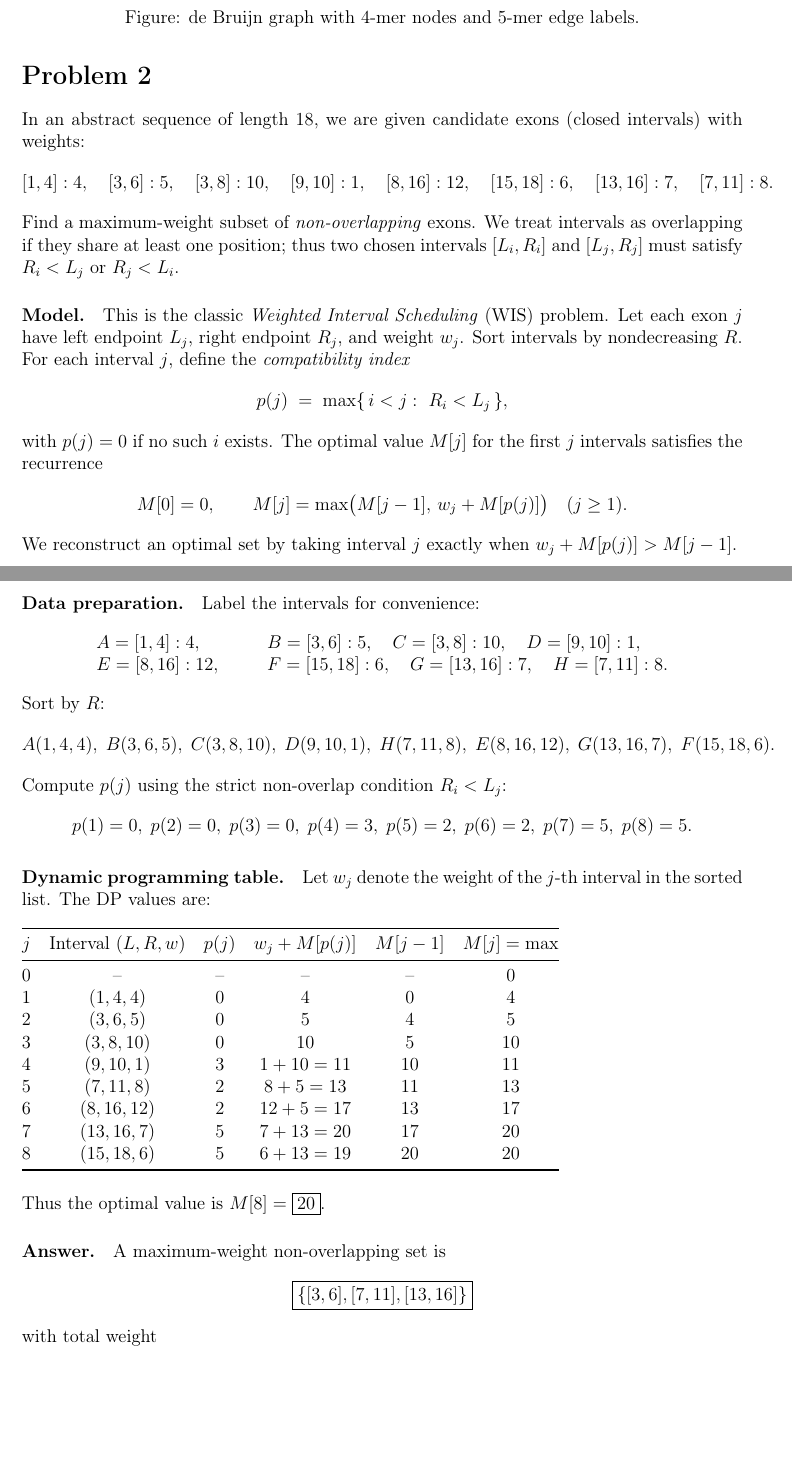
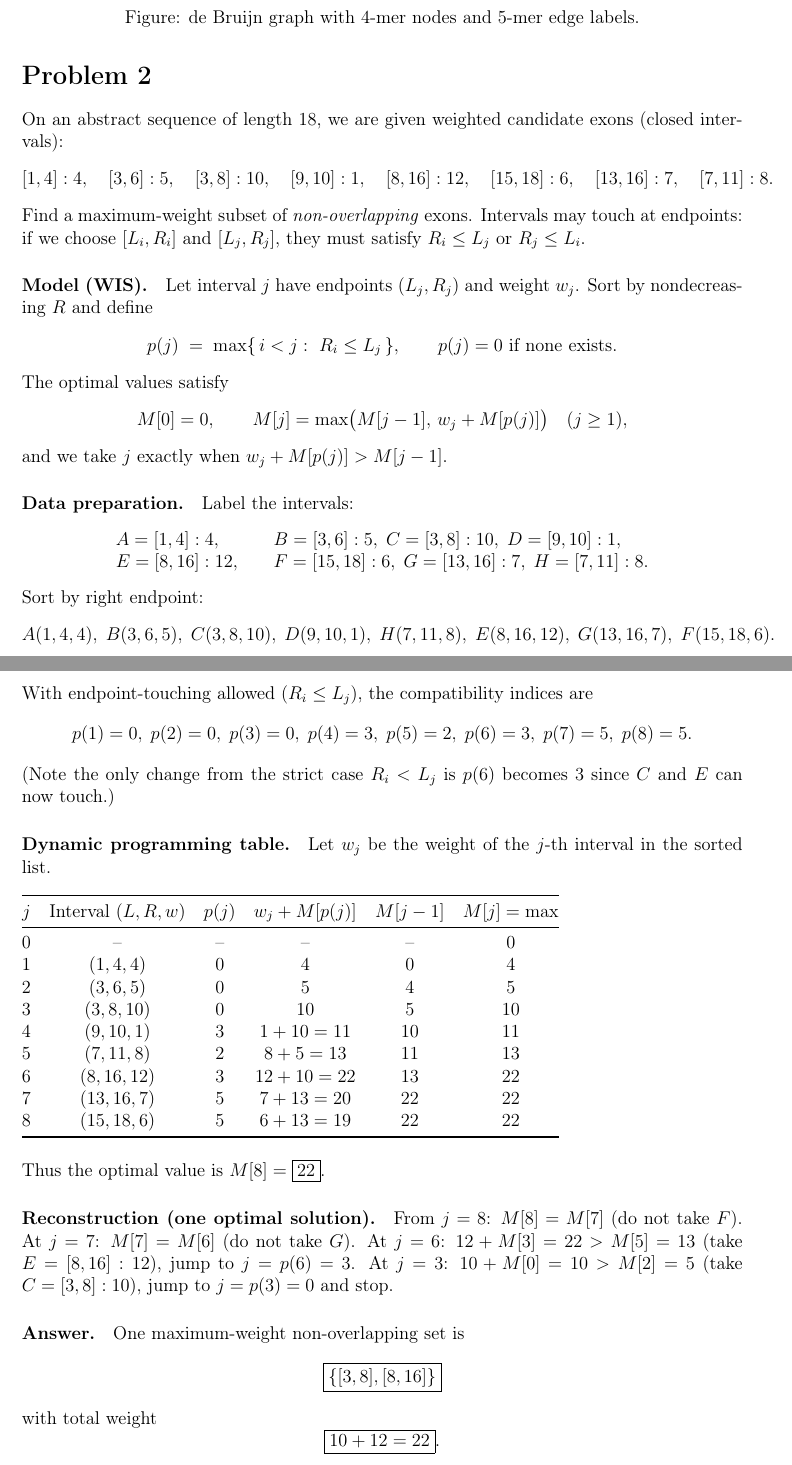
Before and after one commit to TosakaUCW/AI3073-Bioinfo, a LaTeX problem sheet (Assignment1/src/main.tex, which reads Assignment1/src/q2.tex): two parts of pages 2 and 3 of 5, joined at a grey line, cut so that both start at the same text, the shorter picture padded with empty space. Compiled offline with pdfLaTeX.

Commit message:
fix: update interval compatibility condition in WIS problem description

```diff
--- a/Assignment1/src/q2.tex
+++ b/Assignment1/src/q2.tex
@@ -1,43 +1,45 @@
 \section*{Problem 2}
-% \paragraph{Problem.}
-In an abstract sequence of length $18$, we are given candidate exons (closed intervals) with weights:
+On an abstract sequence of length $18$, we are given weighted candidate exons (closed intervals):
 \[
-    [1,4]:4,\quad [3,6]:5,\quad [3,8]:10,\quad [9,10]:1,\quad [8,16]:12,\quad [15,18]:6,\quad [13,16]:7,\quad [7,11]:8.
+    [1,4]:4,\quad [3,6]:5,\quad [3,8]:10,\quad [9,10]:1,\quad
+    [8,16]:12,\quad [15,18]:6,\quad [13,16]:7,\quad [7,11]:8.
 \]
-Find a maximum-weight subset of \emph{non-overlapping} exons. We treat intervals as overlapping if they share at least one position; thus two chosen intervals $[L_i,R_i]$ and $[L_j,R_j]$ must satisfy $R_i<L_j$ or $R_j<L_i$.
+Find a maximum-weight subset of \emph{non-overlapping} exons. Intervals may touch at endpoints:
+if we choose $[L_i,R_i]$ and $[L_j,R_j]$, they must satisfy $R_i\le L_j$ or $R_j\le L_i$.
 
-\paragraph{Model.}
-This is the classic \emph{Weighted Interval Scheduling} (WIS) problem. Let each exon $j$ have left endpoint $L_j$, right endpoint $R_j$, and weight $w_j$.
-Sort intervals by nondecreasing $R$. For each interval $j$, define the \emph{compatibility index}
+\paragraph{Model (WIS).}
+Let interval $j$ have endpoints $(L_j,R_j)$ and weight $w_j$. Sort by nondecreasing $R$ and define
 \[
-    p(j)\;=\;\max\{\,i<j:\ R_i<L_j\,\},
+    p(j)\;=\;\max\{\,i<j:\ R_i\le L_j\,\},\qquad p(j)=0\text{ if none exists.}
 \]
-with $p(j)=0$ if no such $i$ exists. The optimal value $M[j]$ for the first $j$ intervals satisfies the recurrence
+The optimal values satisfy
 \[
     M[0]=0,\qquad
-    M[j]=\max\!\big(M[j-1],\,w_j+M[p(j)]\big)\quad (j\ge 1).
+    M[j]=\max\!\big(M[j-1],\,w_j+M[p(j)]\big)\quad (j\ge 1),
 \]
-We reconstruct an optimal set by taking interval $j$ exactly when $w_j+M[p(j)]>M[j-1]$.
+and we take $j$ exactly when $w_j+M[p(j)]>M[j-1]$.
 
 \paragraph{Data preparation.}
-Label the intervals for convenience:
+Label the intervals:
 \[
     \begin{array}{lcl}
-        A=[1,4]:4,   & \quad & B=[3,6]:5,\quad C=[3,8]:10,\quad D=[9,10]:1,    \\
-        E=[8,16]:12, & \quad & F=[15,18]:6,\quad G=[13,16]:7,\quad H=[7,11]:8.
+        A=[1,4]:4,   & \; & B=[3,6]:5,\; C=[3,8]:10,\; D=[9,10]:1,    \\
+        E=[8,16]:12, & \; & F=[15,18]:6,\; G=[13,16]:7,\; H=[7,11]:8.
     \end{array}
 \]
-Sort by $R$:
+Sort by right endpoint:
 \[
-    A(1,4,4),\; B(3,6,5),\; C(3,8,10),\; D(9,10,1),\; H(7,11,8),\; E(8,16,12),\; G(13,16,7),\; F(15,18,6).
+    A(1,4,4),\; B(3,6,5),\; C(3,8,10),\; D(9,10,1),\; H(7,11,8),\;
+    E(8,16,12),\; G(13,16,7),\; F(15,18,6).
 \]
-Compute $p(j)$ using the strict non-overlap condition $R_i<L_j$:
+With endpoint-touching allowed ($R_i\le L_j$), the compatibility indices are
 \[
-    p(1)=0,\; p(2)=0,\; p(3)=0,\; p(4)=3,\; p(5)=2,\; p(6)=2,\; p(7)=5,\; p(8)=5.
+    p(1)=0,\; p(2)=0,\; p(3)=0,\; p(4)=3,\; p(5)=2,\; p(6)=3,\; p(7)=5,\; p(8)=5.
 \]
+(Note the only change from the strict case $R_i<L_j$ is $p(6)$ becomes $3$ since $C$ and $E$ can now touch.)
 
 \paragraph{Dynamic programming table.}
-Let $w_j$ denote the weight of the $j$-th interval in the sorted list. The DP values are:
+Let $w_j$ be the weight of the $j$-th interval in the sorted list.
 
 \medskip
 \begin{tabular}{@{}cccccc@{}}
@@ -50,30 +52,27 @@ Let $w_j$ denote the weight of the $j$-th interval in the sorted list. The DP va
     3   & $(3,8,10)$         & $0$    & $10$          & $5$      & $10$        \\
     4   & $(9,10,1)$         & $3$    & $1+10=11$     & $10$     & $11$        \\
     5   & $(7,11,8)$         & $2$    & $8+5=13$      & $11$     & $13$        \\
-    6   & $(8,16,12)$        & $2$    & $12+5=17$     & $13$     & $17$        \\
-    7   & $(13,16,7)$        & $5$    & $7+13=20$     & $17$     & $20$        \\
-    8   & $(15,18,6)$        & $5$    & $6+13=19$     & $20$     & $20$        \\
+    6   & $(8,16,12)$        & $3$    & $12+10=22$    & $13$     & $22$        \\
+    7   & $(13,16,7)$        & $5$    & $7+13=20$     & $22$     & $22$        \\
+    8   & $(15,18,6)$        & $5$    & $6+13=19$     & $22$     & $22$        \\
     \bottomrule
 \end{tabular}
 
 \medskip
-Thus the optimal value is $M[8]=\boxed{20}$.
+Thus the optimal value is $M[8]=\boxed{22}$.
 
-% \paragraph{Reconstruction (one optimal solution).}
-% From $j=8$: $M[8]=M[7]$ (do not take $F$).
-% At $j=7$: $7+M[5]=20>M[6]=17$ (take $G=[13,16]:7$), then jump to $j=p(7)=5$.
-% At $j=5$: $8+M[2]=13>M[4]=11$ (take $H=[7,11]:8$), then jump to $j=p(5)=2$.
-% At $j=2$: $5+M[0]=5>M[1]=4$ (take $B=[3,6]:5$), then jump to $j=p(2)=0$ and stop.
+\paragraph{Reconstruction (one optimal solution).}
+From $j=8$: $M[8]=M[7]$ (do not take $F$).
+At $j=7$: $M[7]=M[6]$ (do not take $G$).
+At $j=6$: $12+M[3]=22>M[5]=13$ (take $E=[8,16]:12$), jump to $j=p(6)=3$.
+At $j=3$: $10+M[0]=10>M[2]=5$ (take $C=[3,8]:10$), jump to $j=p(3)=0$ and stop.
 
 \paragraph{Answer.}
-A maximum-weight non-overlapping set is
+One maximum-weight non-overlapping set is
 \[
-    \boxed{\{[3,6],[7,11],[13,16]\}}
+    \boxed{\{[3,8],[8,16]\}}
 \]
 with total weight
 \[
-    \boxed{5+8+7=20}.
+    \boxed{10+12=22}.
 \]
-
-% \paragraph{Remarks.}
-% A brute-force check would consider all $2^8$ subsets and keep the best feasible one; the DP above runs in $O(n\log n)$ time (for sorting) plus $O(n\log n)$ or $O(n)$ to compute $p(j)$ (by binary search or two-pointer sweep), and $O(n)$ for the DP, which is far more efficient and certifies optimality via the recurrence.
```
Also changed, not shown: Assignment1/src/main.pdf.
